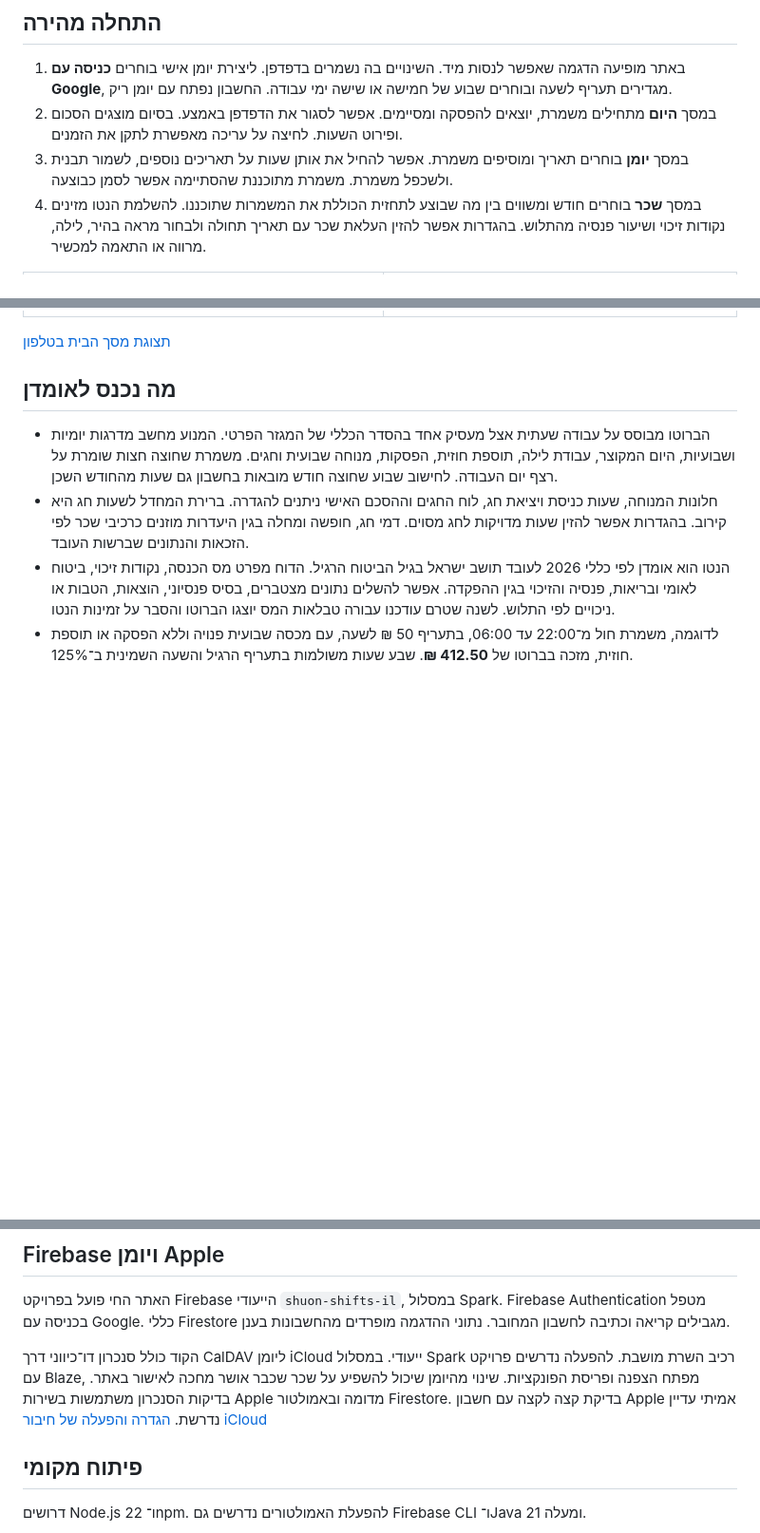
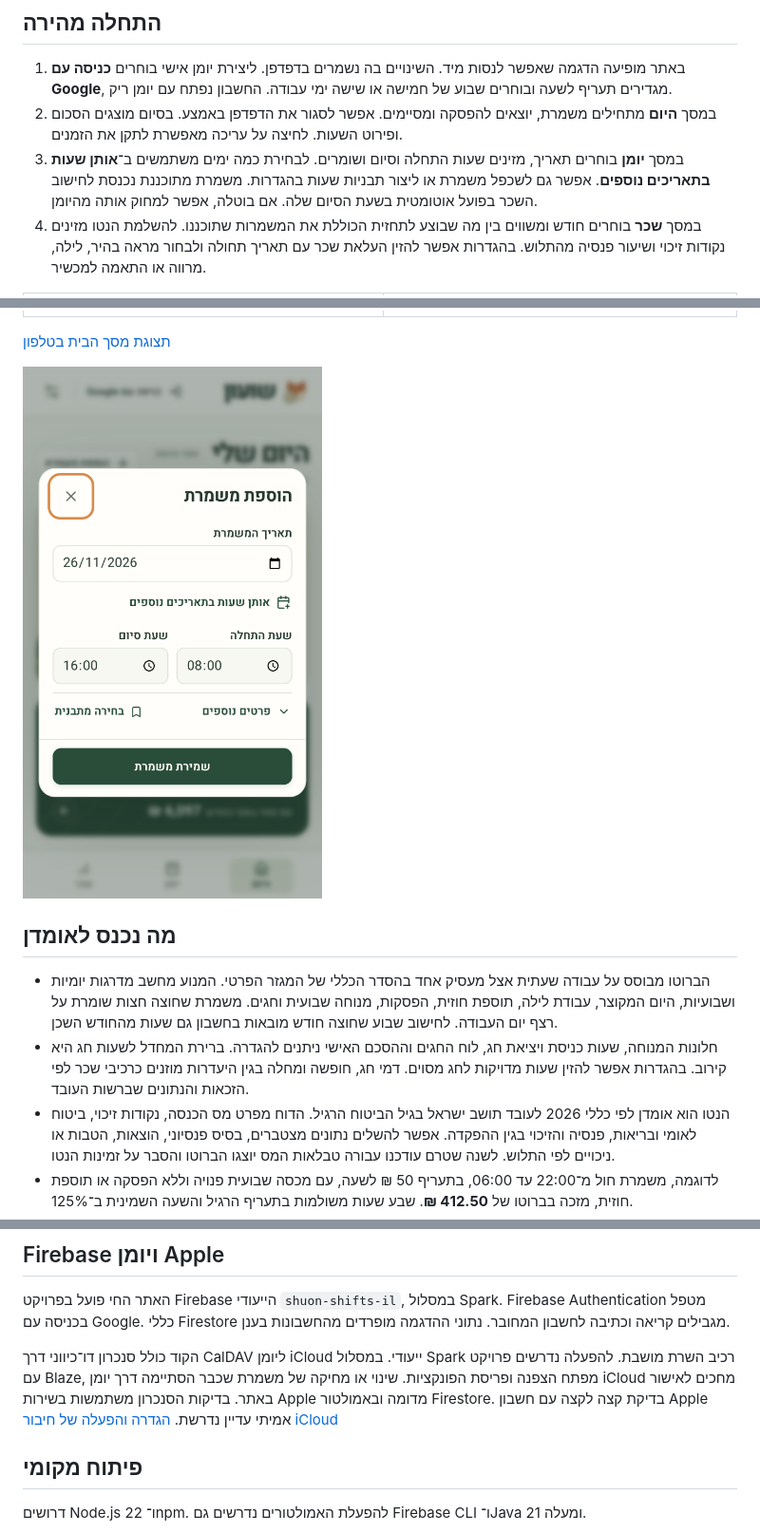
Before and after one commit to razmazlih/shuon, a Markdown page: README.md, 3 parts joined by grey strips. Shown at 95% size. Drawn GitHub-style; pictures changed too: docs/screenshots/shift-editor-mobile.png (added); blank space fills up the shorter version.

Commit message:
Streamline mobile shift entry and infer completion from end time

```diff
--- a/README.md
+++ b/README.md
@@ -8,7 +8,7 @@
 
 1. באתר מופיעה הדגמה שאפשר לנסות מיד. השינויים בה נשמרים בדפדפן. ליצירת יומן אישי בוחרים **כניסה עם Google**, מגדירים תעריף לשעה ובוחרים שבוע של חמישה או שישה ימי עבודה. החשבון נפתח עם יומן ריק.
 2. במסך **היום** מתחילים משמרת, יוצאים להפסקה ומסיימים. אפשר לסגור את הדפדפן באמצע. בסיום מוצגים הסכום ופירוט השעות. לחיצה על עריכה מאפשרת לתקן את הזמנים.
-3. במסך **יומן** בוחרים תאריך ומוסיפים משמרת. אפשר להחיל את אותן שעות על תאריכים נוספים, לשמור תבנית ולשכפל משמרת. משמרת מתוכננת שהסתיימה אפשר לסמן כבוצעה.
+3. במסך **יומן** בוחרים תאריך, מזינים שעות התחלה וסיום ושומרים. לבחירת כמה ימים משתמשים ב־**אותן שעות בתאריכים נוספים**. אפשר גם לשכפל משמרת או ליצור תבניות שעות בהגדרות. משמרת מתוכננת נכנסת לחישוב השכר בפועל אוטומטית בשעת הסיום שלה. אם בוטלה, אפשר למחוק אותה מהיומן.
 4. במסך **שכר** בוחרים חודש ומשווים בין מה שבוצע לתחזית הכוללת את המשמרות שתוכננו. להשלמת הנטו מזינים נקודות זיכוי ושיעור פנסיה מהתלוש. בהגדרות אפשר להזין העלאת שכר עם תאריך תחולה ולבחור מראה בהיר, לילה, מרווה או התאמה למכשיר.
 
 | יומן שבועי | דוח שכר |
@@ -16,6 +16,8 @@
 | ![יומן משמרות שבועי](docs/screenshots/calendar.png) | ![דוח חודשי עם ברוטו וניכויים](docs/screenshots/salary.png) |
 
 [תצוגת מסך הבית בטלפון](docs/screenshots/today-mobile.png)
+
+<img src="docs/screenshots/shift-editor-mobile.png" width="320" alt="טופס הוספת משמרת בטלפון עם תאריך, שעות וכפתור שמירה במסך אחד">
 
 ## מה נכנס לאומדן
 
@@ -29,7 +31,7 @@
 
 האתר החי פועל בפרויקט Firebase הייעודי `shuon-shifts-il`, במסלול Spark. Firebase Authentication מטפל בכניסה עם Google. כללי Firestore מגבילים קריאה וכתיבה לחשבון המחובר. נתוני ההדגמה מופרדים מהחשבונות בענן.
 
-הקוד כולל סנכרון דו־כיווני דרך CalDAV ליומן iCloud ייעודי. במסלול Spark רכיב השרת מושבת. להפעלה נדרשים פרויקט עם Blaze, מפתח הצפנה ופריסת הפונקציות. שינוי מהיומן שיכול להשפיע על שכר שכבר אושר מחכה לאישור באתר. בדיקות הסנכרון משתמשות בשירות Apple מדומה ובאמולטור Firestore. בדיקת קצה לקצה עם חשבון Apple אמיתי עדיין נדרשת. [הגדרה והפעלה של חיבור iCloud](functions/README.md)
+הקוד כולל סנכרון דו־כיווני דרך CalDAV ליומן iCloud ייעודי. במסלול Spark רכיב השרת מושבת. להפעלה נדרשים פרויקט עם Blaze, מפתח הצפנה ופריסת הפונקציות. שינוי או מחיקה של משמרת שכבר הסתיימה דרך יומן iCloud מחכים לאישור באתר. בדיקות הסנכרון משתמשות בשירות Apple מדומה ובאמולטור Firestore. בדיקת קצה לקצה עם חשבון Apple אמיתי עדיין נדרשת. [הגדרה והפעלה של חיבור iCloud](functions/README.md)
 
 ## פיתוח מקומי
 
```
Also changed, not shown: 9 other files.
